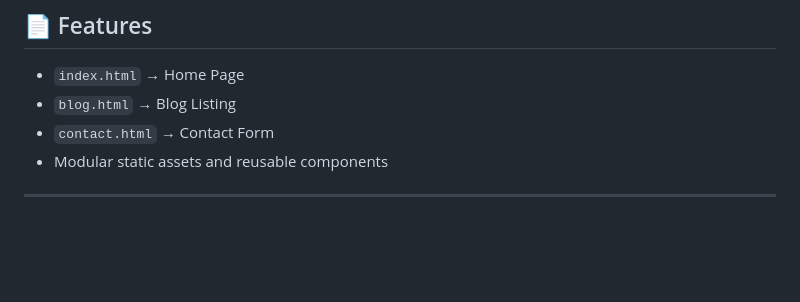
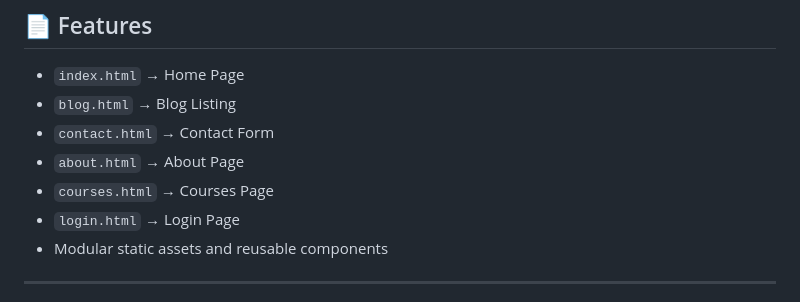
Before and after one commit to ChristianJason22042004/GeeksForGeeks2.0, a Markdown page: README.md, the part around one of its changes. Drawn GitHub-style; blank space fills up the shorter version.

```diff
--- a/README.md
+++ b/README.md
@@ -15,6 +15,9 @@ By integrating **Netlify** for instant static hosting and **Docker** for contain
 - `index.html` → Home Page
 - `blog.html` → Blog Listing
 - `contact.html` → Contact Form
+- `about.html` → About Page
+- `courses.html` → Courses Page
+- `login.html` → Login Page
 - Modular static assets and reusable components
 
 ---
```
Also changed, not shown: other parts of README.md (+62 -33 lines).
